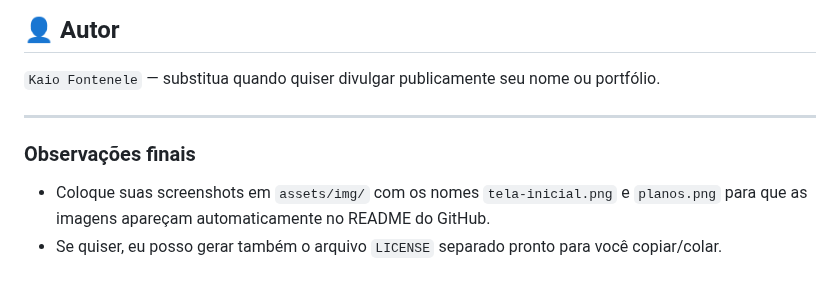
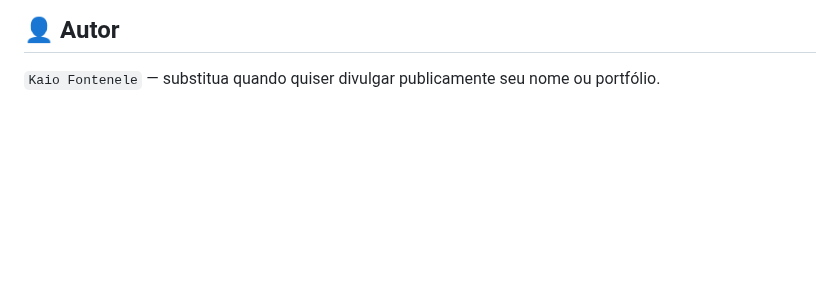
Before and after one commit to K4ioedu/Landingpage-Nutri, a Markdown page: README.md, the part around the change. Rendered like a GitHub page; blank space fills up the shorter version.

```diff
--- a/README.md
+++ b/README.md
@@ -132,10 +132,3 @@ SOFTWARE.
 ## 👤 Autor
 
 `Kaio Fontenele` — substitua quando quiser divulgar publicamente seu nome ou portfólio.
-
----
-
-### Observações finais
-
-* Coloque suas screenshots em `assets/img/` com os nomes `tela-inicial.png` e `planos.png` para que as imagens apareçam automaticamente no README do GitHub.
-* Se quiser, eu posso gerar também o arquivo `LICENSE` separado pronto para você copiar/colar.
```
